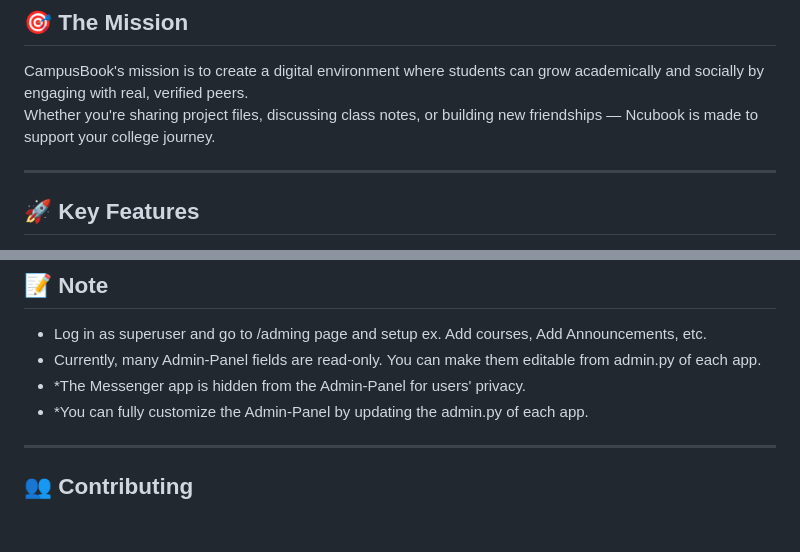
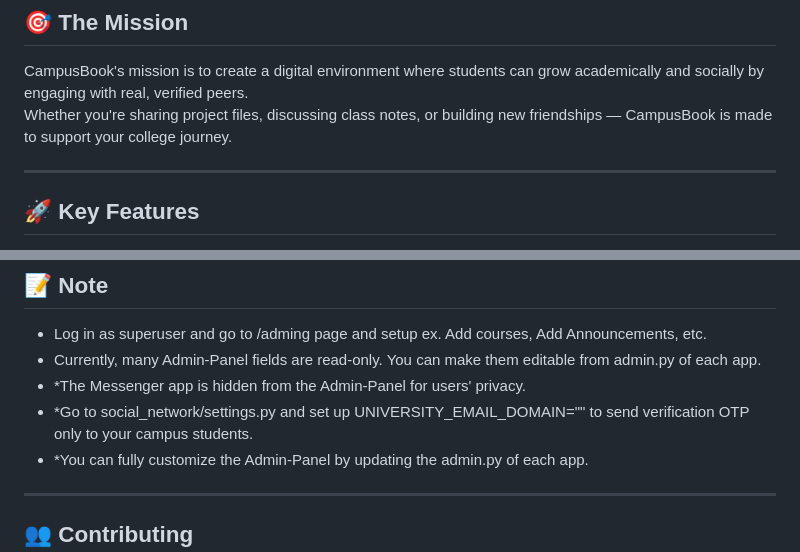
Before and after one commit to mshikebkhan/ncubook, a Markdown page: README.md, 2 parts joined by grey strips. GitHub-like rendering; blank space fills up the shorter version.

```diff
--- a/README.md
+++ b/README.md
@@ -8,7 +8,7 @@ It offers a secure, engaging, and student-first space to connect, collaborate, a
 ## 🎯 The Mission
 
 CampusBook's mission is to create a digital environment where students can grow academically and socially by engaging with real, verified peers.
-Whether you're sharing project files, discussing class notes, or building new friendships — Ncubook is made to support your college journey.
+Whether you're sharing project files, discussing class notes, or building new friendships — CampusBook is made to support your college journey.
 
 ---
 
@@ -72,6 +72,7 @@ python manage.py runserver
   - Log in as superuser and go to /adming page and setup ex. Add courses, Add Announcements, etc.
   - Currently, many Admin-Panel fields are read-only. You can make them editable from admin.py of each app.
   - *The Messenger app is hidden from the Admin-Panel for users' privacy.
+  - *Go to social_network/settings.py and set up UNIVERSITY_EMAIL_DOMAIN="" to send verification OTP only to your campus students.
   - *You can fully customize the Admin-Panel by updating the admin.py of each app.
 ---
 
```
